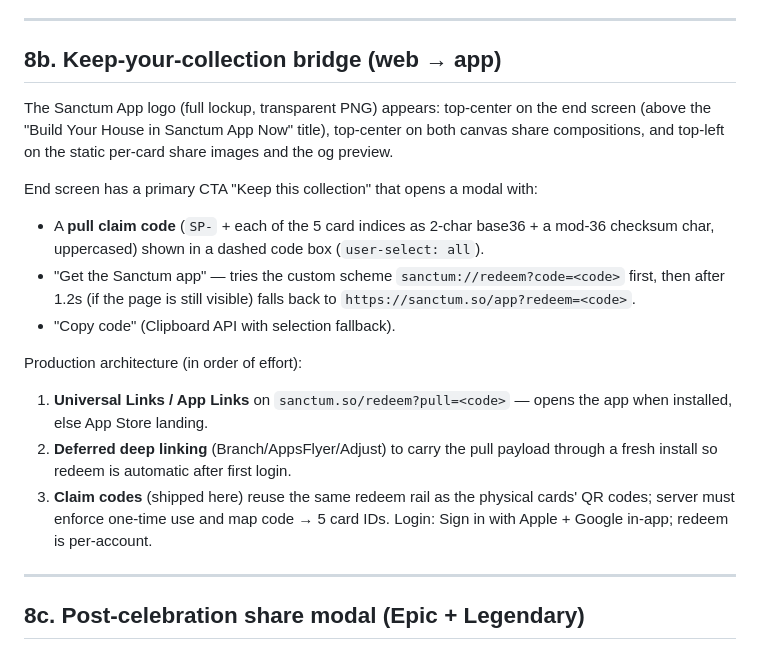
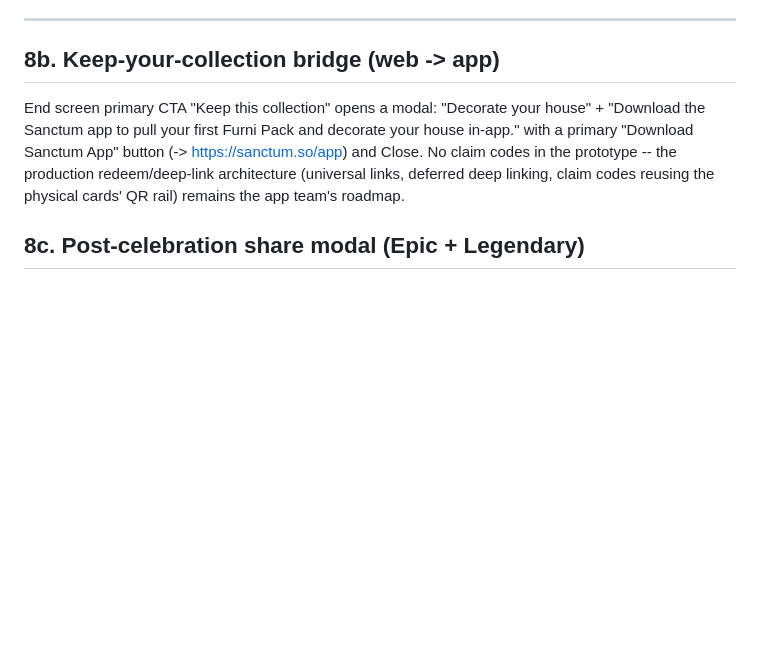
Before and after one commit to shizudio/sanctum-pack-opening, a Markdown page: SPEC.md, the part around the change. GitHub-like rendering; blank space fills up the shorter version.

Commit message:
Keep-collection modal: app download push, no claim codes
Co-Authored-By: Claude Fable 5 <noreply@anthropic.com>

```diff
--- a/SPEC.md
+++ b/SPEC.md
@@ -245,31 +245,14 @@ Canvas-composed 1080×1350 PNG (no screen capture, no libraries):
 
 ---
 
-## 8b. Keep-your-collection bridge (web → app)
+## 8b. Keep-your-collection bridge (web -> app)
 
-The Sanctum App logo (full lockup, transparent PNG) appears: top-center on the
-end screen (above the "Build Your House in Sanctum App Now" title), top-center on
-both canvas share compositions, and top-left on the static per-card share images
-and the og preview.
-
-End screen has a primary CTA "Keep this collection" that opens a modal with:
-- A **pull claim code** (`SP-` + each of the 5 card indices as 2-char base36 +
-  a mod-36 checksum char, uppercased) shown in a dashed code box (`user-select: all`).
-- "Get the Sanctum app" — tries the custom scheme
-  `sanctum://redeem?code=<code>` first, then after 1.2s (if the page is still
-  visible) falls back to `https://sanctum.so/app?redeem=<code>`.
-- "Copy code" (Clipboard API with selection fallback).
-
-Production architecture (in order of effort):
-1. **Universal Links / App Links** on `sanctum.so/redeem?pull=<code>` — opens the
-   app when installed, else App Store landing.
-2. **Deferred deep linking** (Branch/AppsFlyer/Adjust) to carry the pull payload
-   through a fresh install so redeem is automatic after first login.
-3. **Claim codes** (shipped here) reuse the same redeem rail as the physical cards'
-   QR codes; server must enforce one-time use and map code → 5 card IDs.
-Login: Sign in with Apple + Google in-app; redeem is per-account.
-
----
+End screen primary CTA "Keep this collection" opens a modal:
+"Decorate your house" + "Download the Sanctum app to pull your first Furni Pack
+and decorate your house in-app." with a primary "Download Sanctum App" button
+(-> https://sanctum.so/app) and Close. No claim codes in the prototype -- the
+production redeem/deep-link architecture (universal links, deferred deep linking,
+claim codes reusing the physical cards' QR rail) remains the app team's roadmap.
 
 ## 8c. Post-celebration share modal (Epic + Legendary)
 
```
